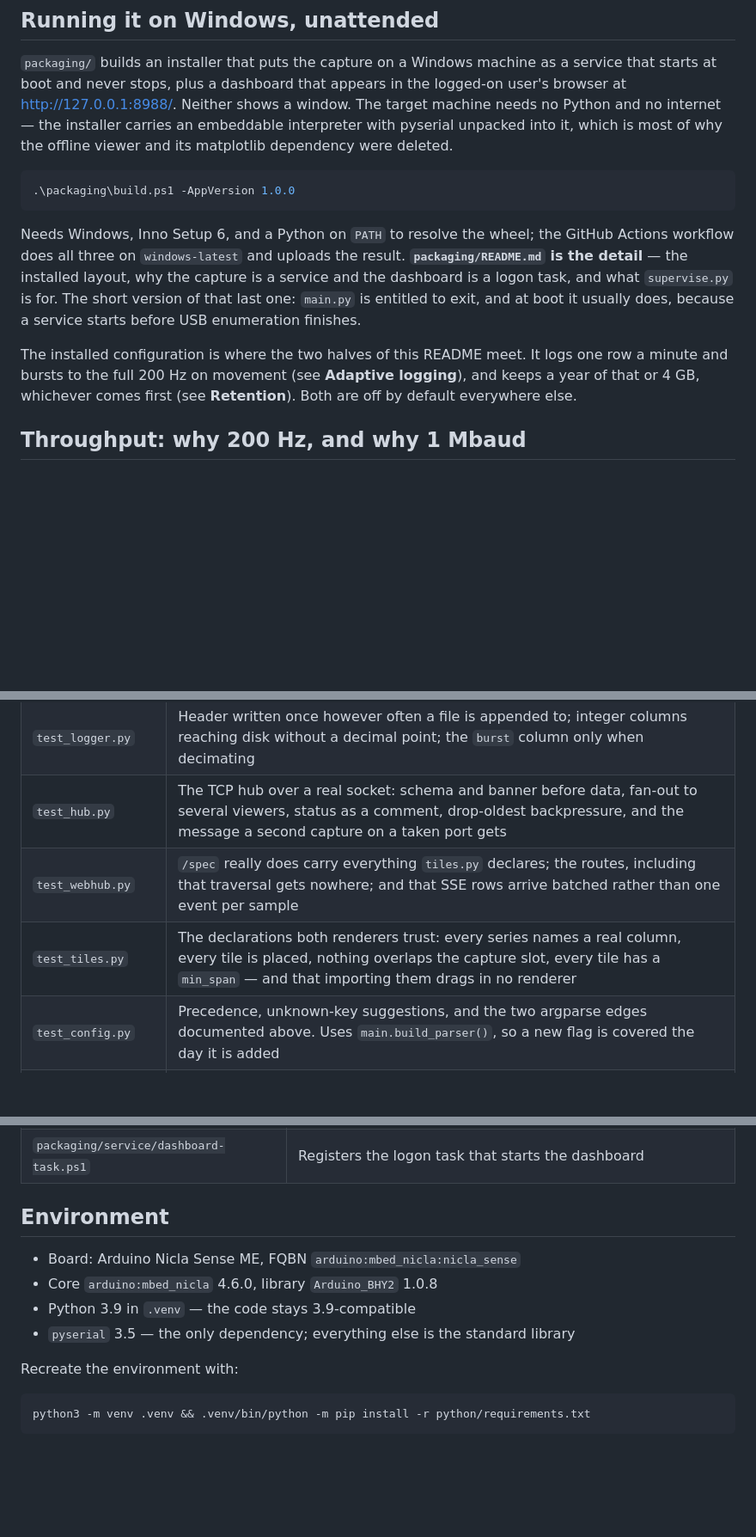
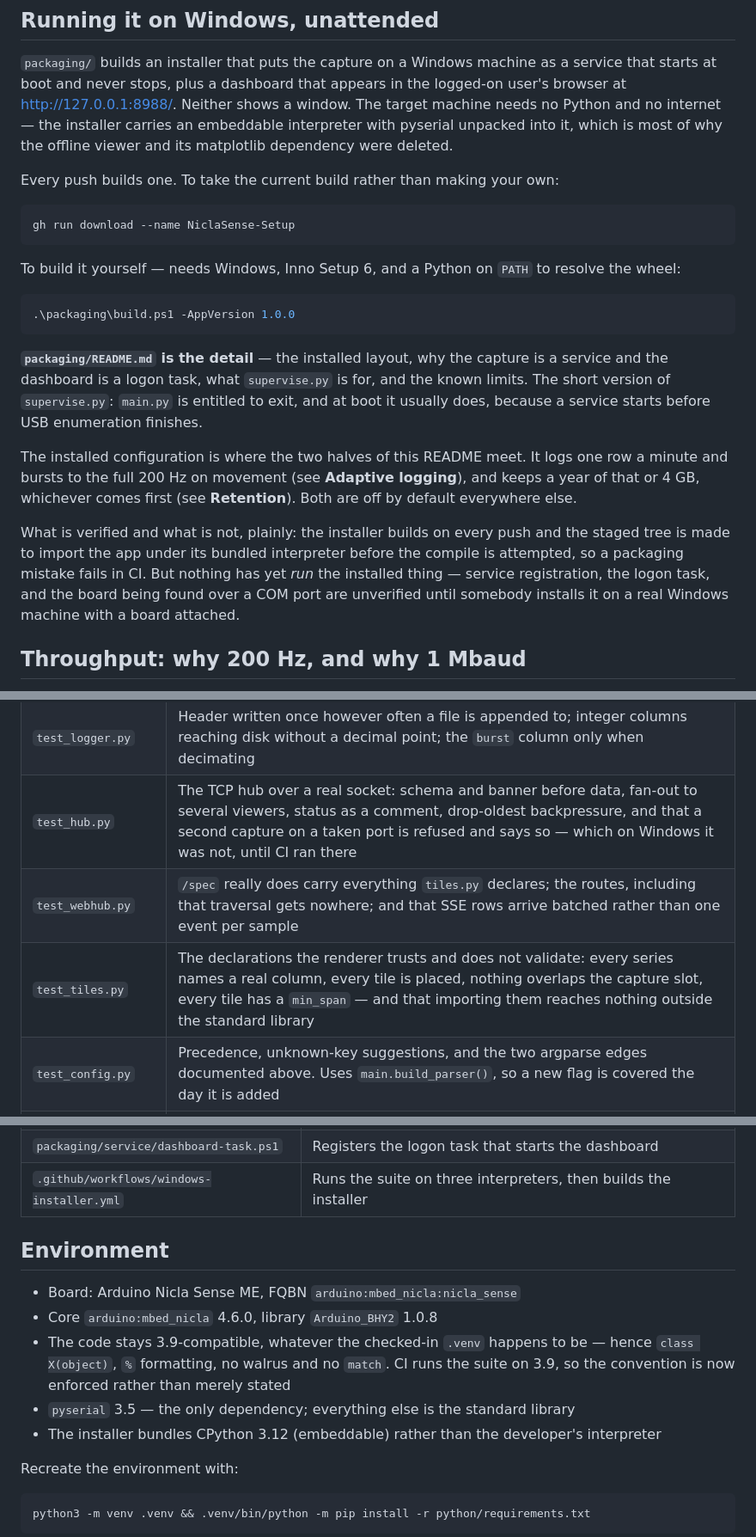
Before and after one commit to drrobots/niclasense, a Markdown page: README.md, 3 parts joined by grey strips. Shown at 86% size. Rendered like a GitHub page; blank space fills up the shorter version.

````diff
--- a/README.md
+++ b/README.md
@@ -403,21 +403,34 @@ Python and no internet — the installer carries an embeddable interpreter with
 unpacked into it, which is most of why the offline viewer and its matplotlib dependency
 were deleted.
 
+Every push builds one. To take the current build rather than making your own:
+
+```bash
+gh run download --name NiclaSense-Setup
+```
+
+To build it yourself — needs Windows, Inno Setup 6, and a Python on `PATH` to resolve the
+wheel:
+
 ```powershell
 .\packaging\build.ps1 -AppVersion 1.0.0
 ```
 
-Needs Windows, Inno Setup 6, and a Python on `PATH` to resolve the wheel; the GitHub Actions
-workflow does all three on `windows-latest` and uploads the result. **`packaging/README.md`
-is the detail** — the installed layout, why the capture is a service and the dashboard is a
-logon task, and what `supervise.py` is for. The short version of that last one: `main.py` is
-entitled to exit, and at boot it usually does, because a service starts before USB
-enumeration finishes.
+**`packaging/README.md` is the detail** — the installed layout, why the capture is a service
+and the dashboard is a logon task, what `supervise.py` is for, and the known limits. The
+short version of `supervise.py`: `main.py` is entitled to exit, and at boot it usually does,
+because a service starts before USB enumeration finishes.
 
 The installed configuration is where the two halves of this README meet. It logs one row a
 minute and bursts to the full 200 Hz on movement (see **Adaptive logging**), and keeps a year
 of that or 4 GB, whichever comes first (see **Retention**). Both are off by default
 everywhere else.
+
+What is verified and what is not, plainly: the installer builds on every push and the staged
+tree is made to import the app under its bundled interpreter before the compile is attempted,
+so a packaging mistake fails in CI. But nothing has yet *run* the installed thing — service
+registration, the logon task, and the board being found over a COM port are unverified until
+somebody installs it on a real Windows machine with a board attached.
 
 ## Throughput: why 200 Hz, and why 1 Mbaud
 
@@ -552,9 +565,9 @@ What the suite is for, module by module:
 | `test_pipeline.py` | Sinks are independent and decimation reaches the file only; the drain's bound; status merging at both ends of an attached viewer |
 | `test_retention.py` | What the sweep refuses to delete — the active file, anything inside the limits, anything that is not a CSV, everything when the limits are off — plus age running before size, and a locked file being stepped over rather than raised |
 | `test_logger.py` | Header written once however often a file is appended to; integer columns reaching disk without a decimal point; the `burst` column only when decimating |
-| `test_hub.py` | The TCP hub over a real socket: schema and banner before data, fan-out to several viewers, status as a comment, drop-oldest backpressure, and the message a second capture on a taken port gets |
+| `test_hub.py` | The TCP hub over a real socket: schema and banner before data, fan-out to several viewers, status as a comment, drop-oldest backpressure, and that a second capture on a taken port is refused and says so — which on Windows it was not, until CI ran there |
 | `test_webhub.py` | `/spec` really does carry everything `tiles.py` declares; the routes, including that traversal gets nowhere; and that SSE rows arrive batched rather than one event per sample |
-| `test_tiles.py` | The declarations both renderers trust: every series names a real column, every tile is placed, nothing overlaps the capture slot, every tile has a `min_span` — and that importing them drags in no renderer |
+| `test_tiles.py` | The declarations the renderer trusts and does not validate: every series names a real column, every tile is placed, nothing overlaps the capture slot, every tile has a `min_span` — and that importing them reaches nothing outside the standard library |
 | `test_config.py` | Precedence, unknown-key suggestions, and the two argparse edges documented above. Uses `main.build_parser()`, so a new flag is covered the day it is added |
 | `test_capture.py` | A whole capture end to end through `replay.py`, with a viewer attached over TCP, checking the CSV and the socket against the recording that went in |
 | `test_packaging.py` | The three parts of the Windows build that can be checked away from Windows: `supervise.py`'s restart loop, the installed `nicla.conf` parsed with `main.py`'s own parser, and what `build.ps1` stages |
@@ -604,13 +659,17 @@ the rest of it does, with the measurements behind each one.
 | `packaging/service/supervise.py` | Restarts the capture, and gives pythonw's null streams somewhere to go |
 | `packaging/service/nicla-capture.xml` | WinSW's service definition |
 | `packaging/service/dashboard-task.ps1` | Registers the logon task that starts the dashboard |
+| `.github/workflows/windows-installer.yml` | Runs the suite on three interpreters, then builds the installer |
 
 ## Environment
 
 - Board: Arduino Nicla Sense ME, FQBN `arduino:mbed_nicla:nicla_sense`
 - Core `arduino:mbed_nicla` 4.6.0, library `Arduino_BHY2` 1.0.8
-- Python 3.9 in `.venv` — the code stays 3.9-compatible
+- The code stays 3.9-compatible, whatever the checked-in `.venv` happens to be — hence
+  `class X(object)`, `%` formatting, no walrus and no `match`. CI runs the suite on 3.9,
+  so the convention is now enforced rather than merely stated
 - `pyserial` 3.5 — the only dependency; everything else is the standard library
+- The installer bundles CPython 3.12 (embeddable) rather than the developer's interpreter
 
 Recreate the environment with:
 
````
Also changed, not shown: other parts of README.md (+42 -0 lines), packaging/README.md (+13 -2 lines).
